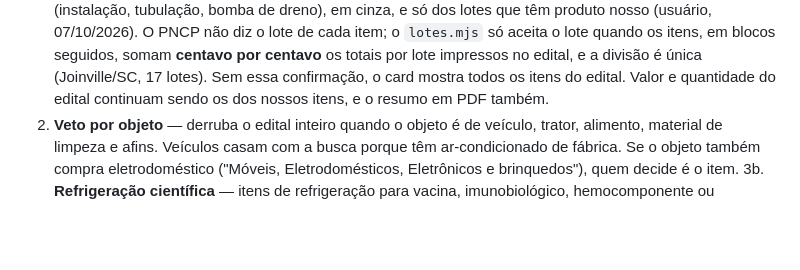
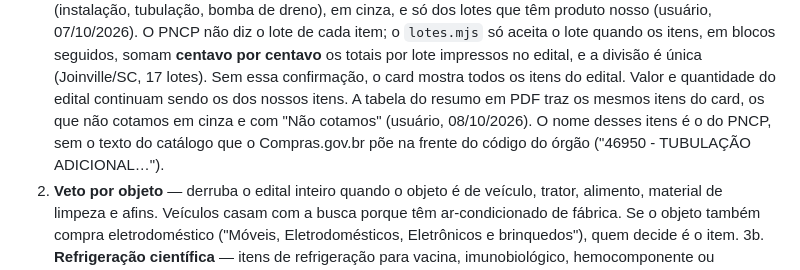
Before and after one commit to kayopg/radar-editais-digiplus, a Markdown page: README.md, the part around the change. GitHub-like rendering; blank space fills up the shorter version.

Commit message:
README: resumo em PDF do edital por lote com o lote inteiro
Co-Authored-By: Claude Opus 5.5 <noreply@anthropic.com>

```diff
--- a/README.md
+++ b/README.md
@@ -149,7 +149,10 @@ Sem eles cerca de 60% da lista é lixo. Aplicados nesta ordem, dentro do `varred
    só aceita o lote quando os itens, em blocos seguidos, somam **centavo por centavo** os
    totais por lote impressos no edital, e a divisão é única (Joinville/SC, 17 lotes). Sem
    essa confirmação, o card mostra todos os itens do edital. Valor e quantidade do edital
-   continuam sendo os dos nossos itens, e o resumo em PDF também.
+   continuam sendo os dos nossos itens. A tabela do resumo em PDF traz os mesmos itens
+   do card, os que não cotamos em cinza e com "Não cotamos" (usuário, 08/10/2026). O nome
+   desses itens é o do PNCP, sem o texto do catálogo que o Compras.gov.br põe na frente
+   do código do órgão ("46950 - TUBULAÇÃO ADICIONAL…").
 2. **Veto por objeto** — derruba o edital inteiro quando o objeto é de veículo, trator,
    alimento, material de limpeza e afins. Veículos casam com a busca porque têm
    ar-condicionado de fábrica. Se o objeto também compra eletrodoméstico ("Móveis,
```
